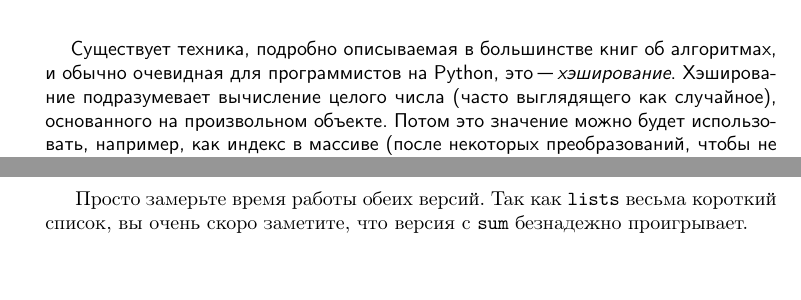
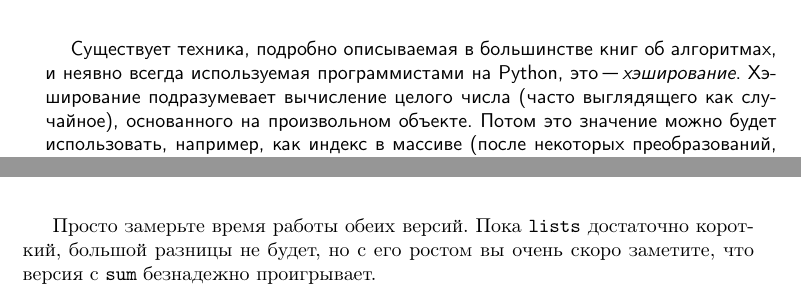
Before and after one commit to vden/mapl, a LaTeX book (mapl.tex, which reads chapter-02.tex): two parts of pages 16 and 30 of 31 before the commit and two parts of pages 16 and 31 of 31 after it, joined at a grey line, cut so that both start at the same text. Compiled offline with pdfLaTeX; a LaTeX package or settings file that is missing is left out.

Commit message:
правки

```diff
--- a/chapter-02.tex
+++ b/chapter-02.tex
@@ -124,7 +124,7 @@ cProfile.run('main()')
 
 \begin{notice}{<<Черный ящик>>: словари и множества}
 
-Существует техника, подробно описываемая в большинстве книг об алгоритмах, и обычно очевидная для программистов на Python, это "--- \textit{хэширование}. Хэширование подразумевает вычисление целого числа (часто выглядящего как случайное), основанного на произвольном объекте. Потом это значение можно будет использовать, например, как индекс в массиве (после некоторых преобразований, чтобы не выйти за границы массива).
+Существует техника, подробно описываемая в большинстве книг об алгоритмах, и неявно всегда используемая программистами на Python, это "--- \textit{хэширование}. Хэширование подразумевает вычисление целого числа (часто выглядящего как случайное), основанного на произвольном объекте. Потом это значение можно будет использовать, например, как индекс в массиве (после некоторых преобразований, чтобы не выйти за границы массива).
 
 Стандартный механизм хэширования в Python представлен функцией \texttt{hash}:
 \begin{lstlisting}
@@ -640,9 +639,12 @@ Python показывает ошибку и предлагает использ
 ...			res.extend(lst)
 \end{lstlisting}
 
-Просто замерьте время работы обеих версий. Так как \texttt{lists} весьма короткий список, вы очень скоро заметите, что версия с \texttt{sum} безнадежно проигрывает.
+Просто замерьте время работы обеих версий. Пока \texttt{lists} достаточно короткий, большой разницы не будет, но с его ростом вы очень скоро заметите, что версия с \texttt{sum} безнадежно проигрывает.
 
 \subsection{Трудности с вещественными числами}
+
+
+
 \section{Заключение}
 \section{Если вы заинтересовались…}
 \section{Упражнения}
```
Also changed, not shown: chapter-02.tex (7 more changed lines).
